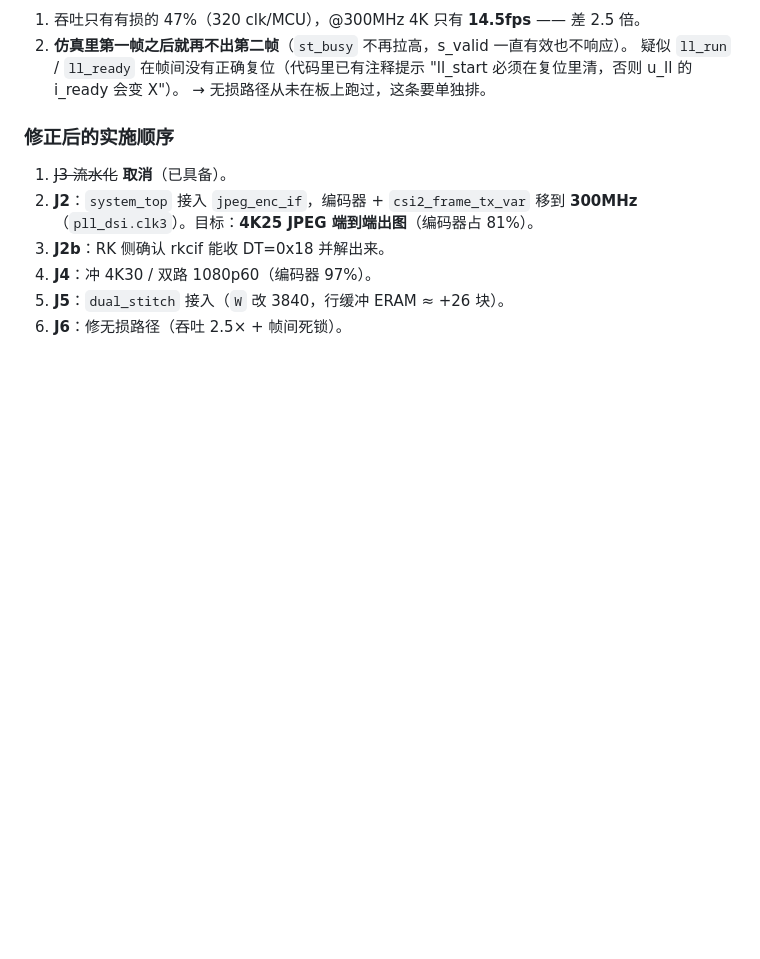
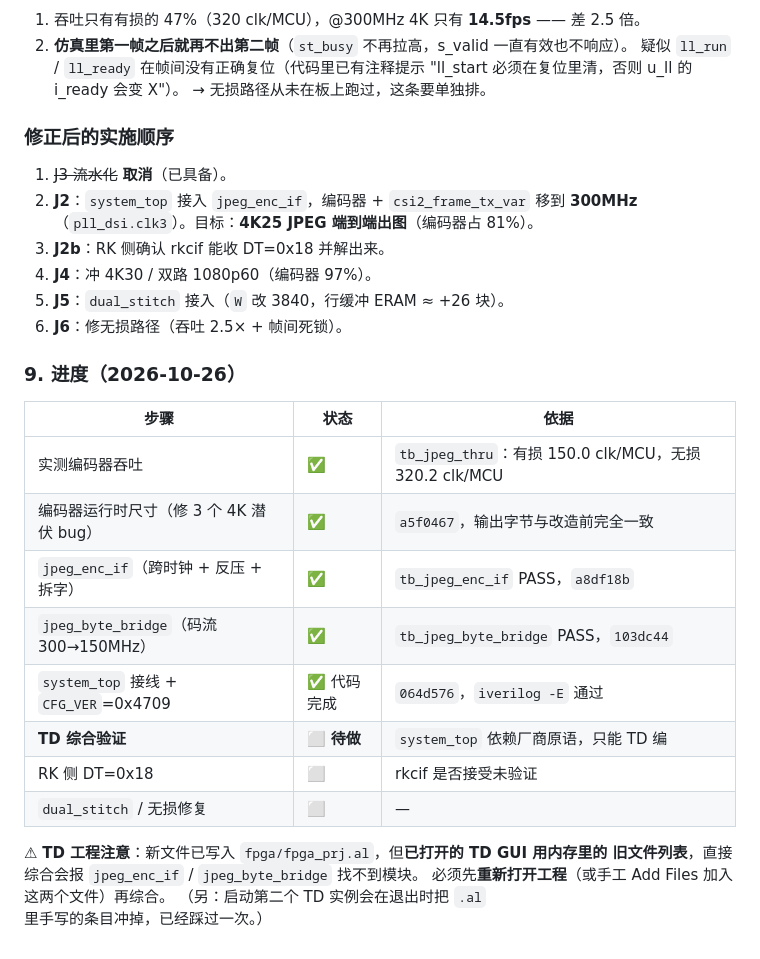
Before and after one commit to SHIKE888/CPA-Cloud-Patrol-Alarm, a Markdown page: docs/PLAN_2026-10-26_DUAL_FRONT_STITCH.md, the part around the change. Rendered like a GitHub page; blank space fills up the shorter version.

Commit message:
docs: 记录 JPEG 改造进度 + TD 工程注意（新文件必须重新打开工程才生效）
另一个坑: 启动第二个 TD 实例, 退出时会把 fpga_prj.al 里手写的
jpeg_enc_if/jpeg_byte_bridge 条目冲掉 (已用 git checkout 恢复)。
所以不要并行开 TD, 也不要让我用 CLI 去起第二个实例。

```diff
--- a/docs/PLAN_2026-10-26_DUAL_FRONT_STITCH.md
+++ b/docs/PLAN_2026-10-26_DUAL_FRONT_STITCH.md
@@ -313,3 +313,21 @@ $128 \text{ px/MCU} \div 150.0 \times 300\text{MHz} = 255.9$ Mpx/s，对 248.8
 4. **J4**：冲 4K30 / 双路 1080p60（编码器 97%）。
 5. **J5**：`dual_stitch` 接入（`W` 改 3840，行缓冲 ERAM ≈ +26 块）。
 6. **J6**：修无损路径（吞吐 2.5× + 帧间死锁）。
+
+### 9. 进度（2026-10-26）
+
+| 步骤 | 状态 | 依据 |
+|---|---|---|
+| 实测编码器吞吐 | ✅ | `tb_jpeg_thru`：有损 150.0 clk/MCU，无损 320.2 clk/MCU |
+| 编码器运行时尺寸（修 3 个 4K 潜伏 bug） | ✅ | `a5f0467`，输出字节与改造前完全一致 |
+| `jpeg_enc_if`（跨时钟 + 反压 + 拆字） | ✅ | `tb_jpeg_enc_if` PASS，`a8df18b` |
+| `jpeg_byte_bridge`（码流 300→150MHz） | ✅ | `tb_jpeg_byte_bridge` PASS，`103dc44` |
+| `system_top` 接线 + `CFG_VER`=0x4709 | ✅ 代码完成 | `064d576`，`iverilog -E` 通过 |
+| **TD 综合验证** | ⬜ **待做** | `system_top` 依赖厂商原语，只能 TD 编 |
+| RK 侧 DT=0x18 | ⬜ | rkcif 是否接受未验证 |
+| `dual_stitch` / 无损修复 | ⬜ | — |
+
+⚠ **TD 工程注意**：新文件已写入 `fpga/fpga_prj.al`，但**已打开的 TD GUI 用内存里的
+旧文件列表**，直接综合会报 `jpeg_enc_if` / `jpeg_byte_bridge` 找不到模块。
+必须先**重新打开工程**（或手工 Add Files 加入这两个文件）再综合。
+（另：启动第二个 TD 实例会在退出时把 `.al` 里手写的条目冲掉，已经踩过一次。）
```
